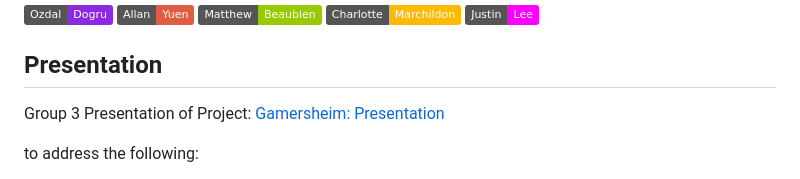
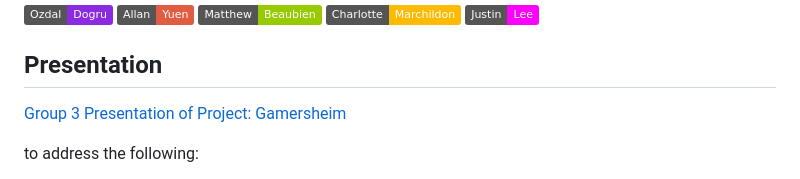
Before and after one commit to AllanYuen/Gamersheim-Interactive-Full-Stack-Project-, a Markdown page: README.md, the part around one of its changes. GitHub-like rendering; badges without logos.

```diff
--- a/README.md
+++ b/README.md
@@ -181,8 +181,7 @@ For details click on the following link to go to the "LICENSE" file:
 
 ## Presentation
 
-Group 3 Presentation of Project:
-[Gamersheim: Presentation](https://docs.google.com/presentation/d/1xnzeLJCSkiQqjjZmUebgKcdLThbfLlPm/edit?usp=sharing&ouid=107335282898826746758&rtpof=true&sd=true)
+[Group 3 Presentation of Project: Gamersheim](https://docs.google.com/presentation/d/1xnzeLJCSkiQqjjZmUebgKcdLThbfLlPm/edit?usp=sharing&ouid=107335282898826746758&rtpof=true&sd=true)
 
 to address the following:
 * `Elevator pitch` A one-minute description of your application.
```
Also changed, not shown: other parts of README.md (+1 -1 lines).
